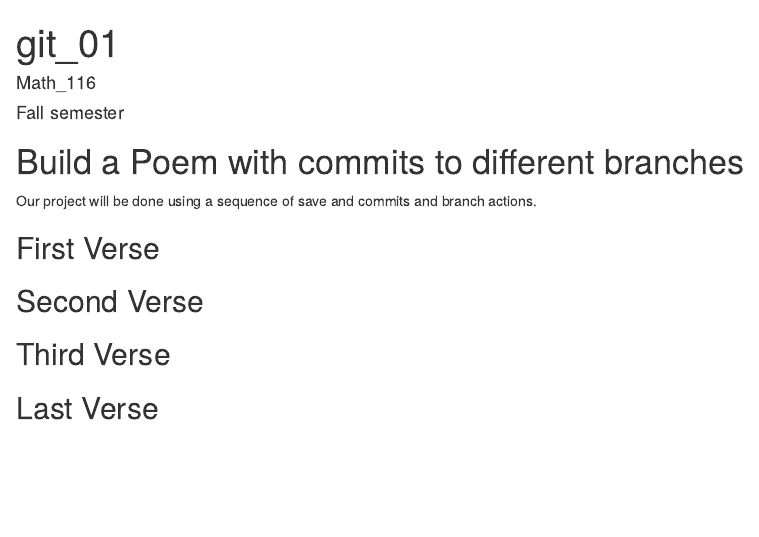
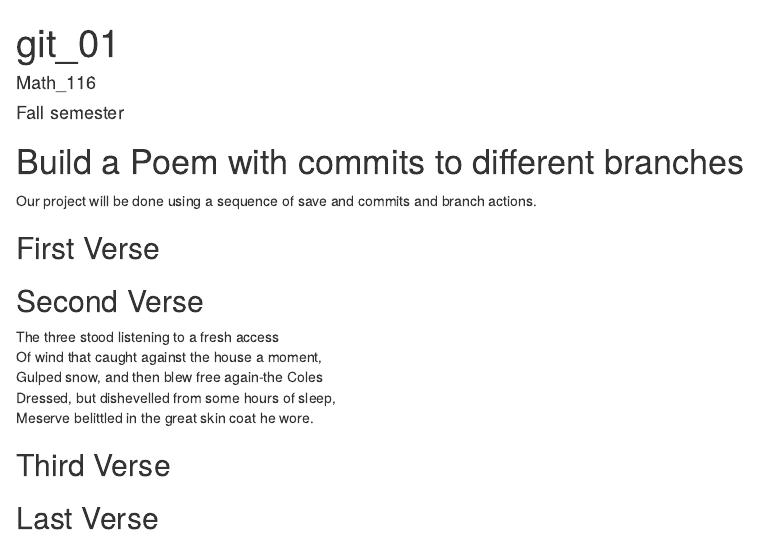
Before and after one commit to abecaria/Workshop, an R Markdown document (poem.rmd): the page in a window 1100 px wide, from its top. Rendered offline with R 4.5, knitr and Pandoc, with nearby package versions.

Commit message:
second verse

```diff
--- a/poem.rmd
+++ b/poem.rmd
@@ -18,6 +18,11 @@ you, if you change any of this the git program will notice it and compromise you
 
 ## Second Verse
 <!--Put the first five lines of a poem by Robert Frost here!-->
+The three stood listening to a fresh access
+Of wind that caught against the house a moment,
+Gulped snow, and then blew free again-the Coles
+Dressed, but dishevelled from some hours of sleep,
+Meserve belittled in the great skin coat he wore.
 
 ## Third Verse
 <!--Put the first two verses of The Walrus and the Carpenter here!-->
```
